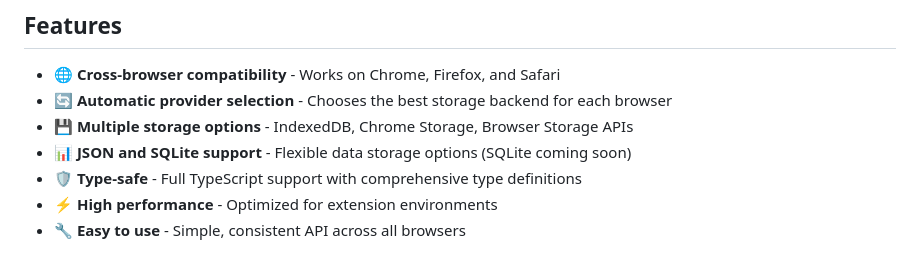
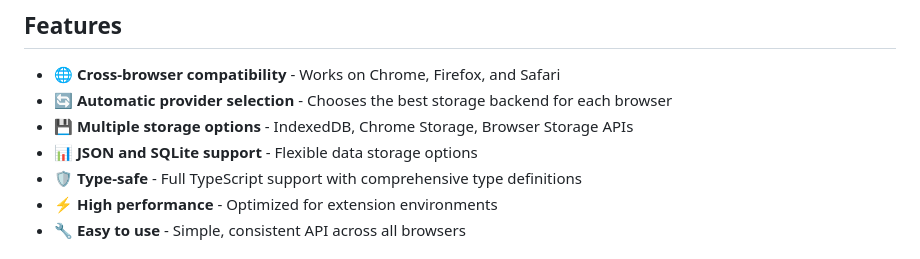
Before and after one commit to Producdevity/webextension-db, a Markdown page: README.md, the part around the change. Drawn GitHub-style.

```diff
--- a/README.md
+++ b/README.md
@@ -7,7 +7,7 @@ A unified database API for web extensions that works seamlessly across Chrome, F
 - 🌐 **Cross-browser compatibility** - Works on Chrome, Firefox, and Safari
 - 🔄 **Automatic provider selection** - Chooses the best storage backend for each browser
 - 💾 **Multiple storage options** - IndexedDB, Chrome Storage, Browser Storage APIs
-- 📊 **JSON and SQLite support** - Flexible data storage options (SQLite coming soon)
+- 📊 **JSON and SQLite support** - Flexible data storage options
 - 🛡️ **Type-safe** - Full TypeScript support with comprehensive type definitions
 - ⚡ **High performance** - Optimized for extension environments
 - 🔧 **Easy to use** - Simple, consistent API across all browsers
```
